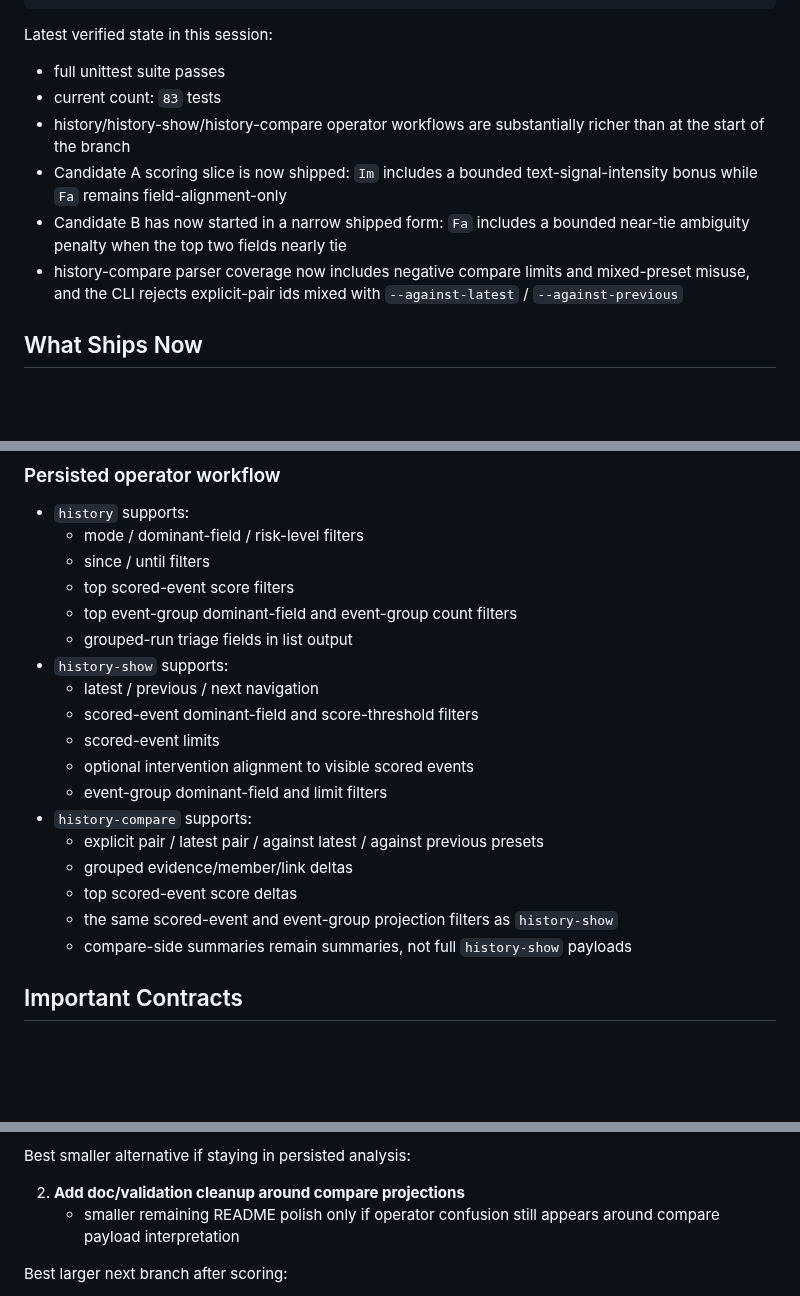
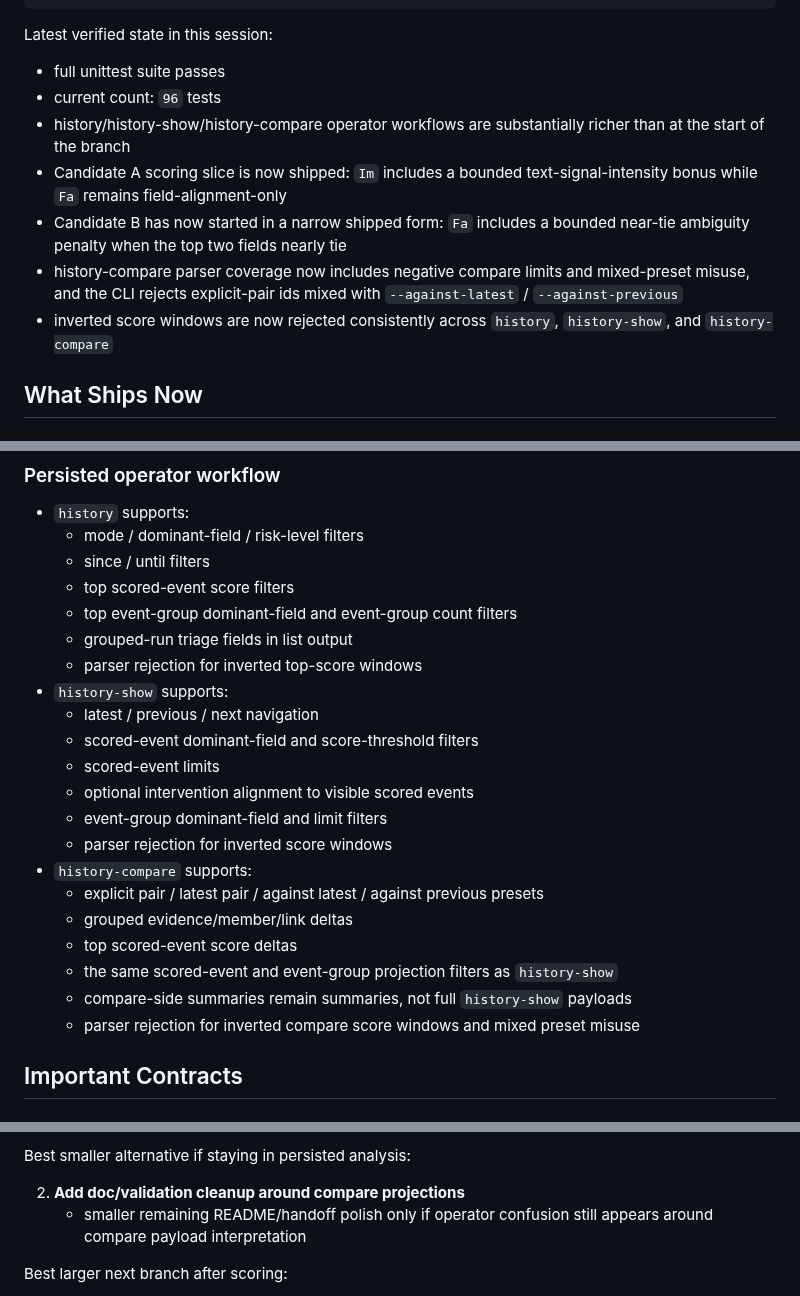
Before and after one commit to VKKKV/tianji, a Markdown page: SESSION_HANDOFF.md, 3 parts joined by grey strips. Rendered like a GitHub page; blank space fills up the shorter version.

```diff
--- a/SESSION_HANDOFF.md
+++ b/SESSION_HANDOFF.md
@@ -15,11 +15,12 @@ Primary verification command:
 Latest verified state in this session:
 
 - full unittest suite passes
-- current count: `83` tests
+- current count: `96` tests
 - history/history-show/history-compare operator workflows are substantially richer than at the start of the branch
 - Candidate A scoring slice is now shipped: `Im` includes a bounded text-signal-intensity bonus while `Fa` remains field-alignment-only
 - Candidate B has now started in a narrow shipped form: `Fa` includes a bounded near-tie ambiguity penalty when the top two fields nearly tie
 - history-compare parser coverage now includes negative compare limits and mixed-preset misuse, and the CLI rejects explicit-pair ids mixed with `--against-latest` / `--against-previous`
+- inverted score windows are now rejected consistently across `history`, `history-show`, and `history-compare`
 
 ## What Ships Now
 
@@ -71,18 +72,21 @@ Latest verified state in this session:
   - top scored-event score filters
   - top event-group dominant-field and event-group count filters
   - grouped-run triage fields in list output
+  - parser rejection for inverted top-score windows
 - `history-show` supports:
   - latest / previous / next navigation
   - scored-event dominant-field and score-threshold filters
   - scored-event limits
   - optional intervention alignment to visible scored events
   - event-group dominant-field and limit filters
+  - parser rejection for inverted score windows
 - `history-compare` supports:
   - explicit pair / latest pair / against latest / against previous presets
   - grouped evidence/member/link deltas
   - top scored-event score deltas
   - the same scored-event and event-group projection filters as `history-show`
   - compare-side summaries remain summaries, not full `history-show` payloads
+  - parser rejection for inverted compare score windows and mixed preset misuse
 
 ## Important Contracts
 
@@ -157,7 +161,7 @@ Best next milestone:
 Best smaller alternative if staying in persisted analysis:
 
 2. **Add doc/validation cleanup around compare projections**
-   - smaller remaining README polish only if operator confusion still appears around compare payload interpretation
+   - smaller remaining README/handoff polish only if operator confusion still appears around compare payload interpretation
 
 Best larger next branch after scoring:
 
```
Also changed, not shown: README.md (+3 -3 lines).
